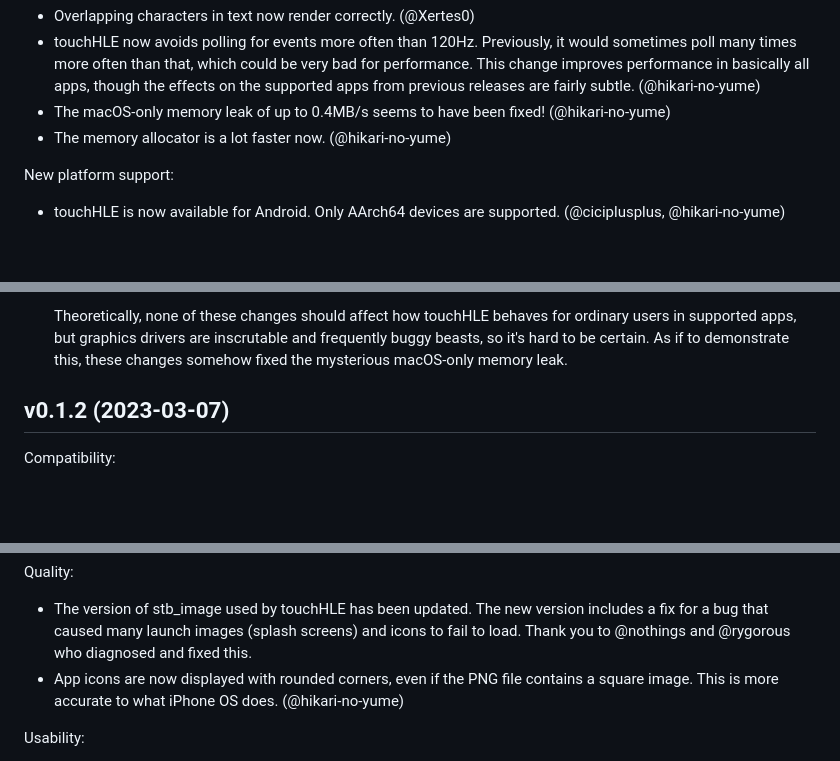
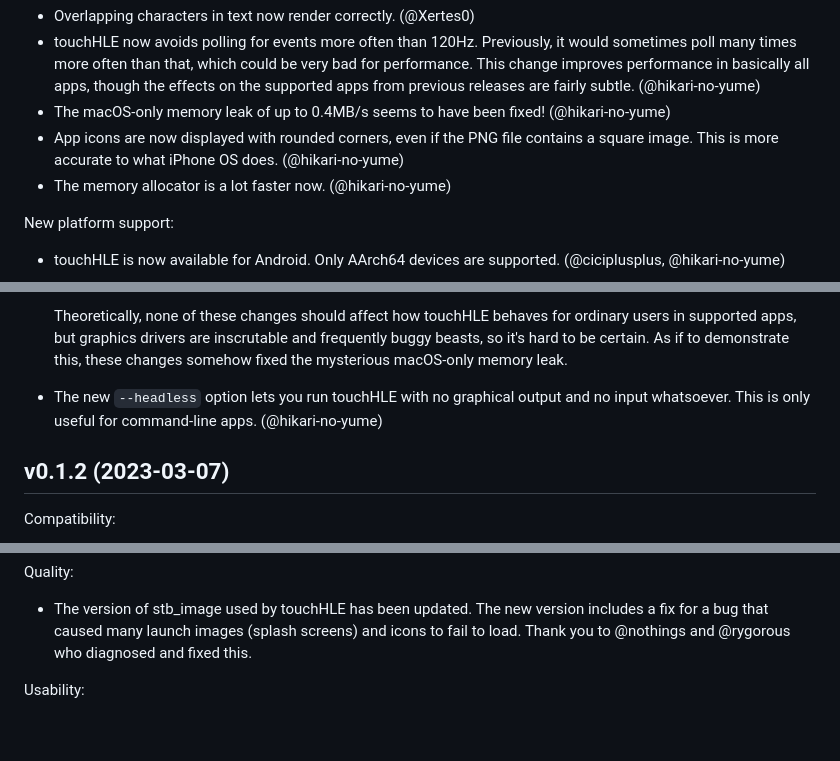
Before and after one commit to touchHLE/touchHLE, a Markdown page: CHANGELOG.md, 3 parts joined by grey strips. GitHub-like rendering; blank space fills up the shorter version.

Commit message:
Fix changelog: two v0.2.0 additions were in the v0.1.2 section

```diff
--- a/CHANGELOG.md
+++ b/CHANGELOG.md
@@ -34,6 +34,7 @@ Quality and performance:
 - Overlapping characters in text now render correctly. (@Xertes0)
 - touchHLE now avoids polling for events more often than 120Hz. Previously, it would sometimes poll many times more often than that, which could be very bad for performance. This change improves performance in basically all apps, though the effects on the supported apps from previous releases are fairly subtle. (@hikari-no-yume)
 - The macOS-only memory leak of up to 0.4MB/s seems to have been fixed! (@hikari-no-yume)
+- App icons are now displayed with rounded corners, even if the PNG file contains a square image. This is more accurate to what iPhone OS does. (@hikari-no-yume)
 - The memory allocator is a lot faster now. (@hikari-no-yume)
 
 New platform support:
@@ -60,6 +61,7 @@ Other:
   - The splash screen is now drawn with OpenGL ES 1.1, either natively or via translation to OpenGL 2.1, rather than with OpenGL 3.2. (@hikari-no-yume)
 
   Theoretically, none of these changes should affect how touchHLE behaves for ordinary users in supported apps, but graphics drivers are inscrutable and frequently buggy beasts, so it's hard to be certain. As if to demonstrate this, these changes somehow fixed the mysterious macOS-only memory leak.
+- The new `--headless` option lets you run touchHLE with no graphical output and no input whatsoever. This is only useful for command-line apps. (@hikari-no-yume)
 
 ## v0.1.2 (2023-03-07)
 
@@ -77,7 +79,6 @@ Compatibility:
 Quality:
 
 - The version of stb\_image used by touchHLE has been updated. The new version includes a fix for a bug that caused many launch images (splash screens) and icons to fail to load. Thank you to @nothings and @rygorous who diagnosed and fixed this.
-- App icons are now displayed with rounded corners, even if the PNG file contains a square image. This is more accurate to what iPhone OS does. (@hikari-no-yume)
 
 Usability:
 
```
Also changed, not shown: other parts of CHANGELOG.md (+0 -1 lines).
